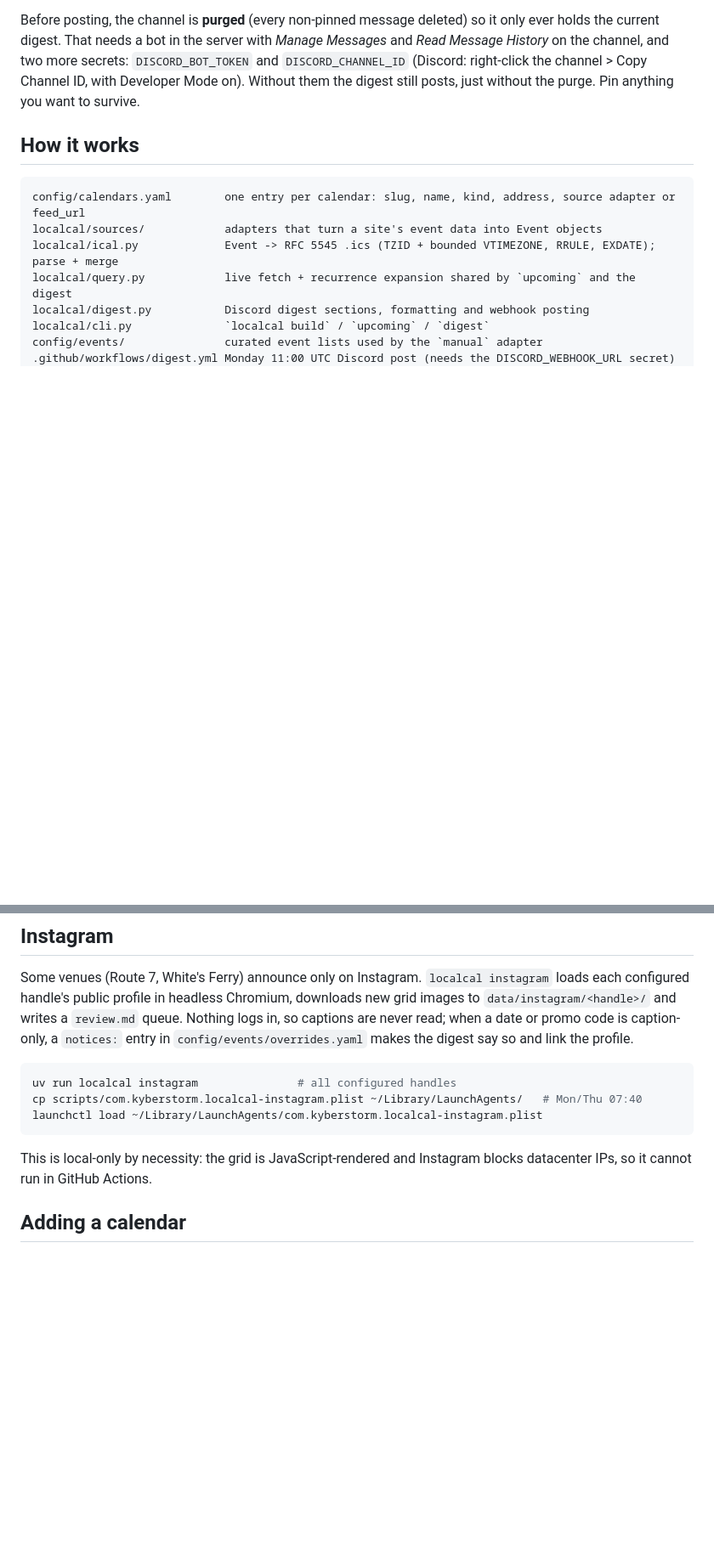
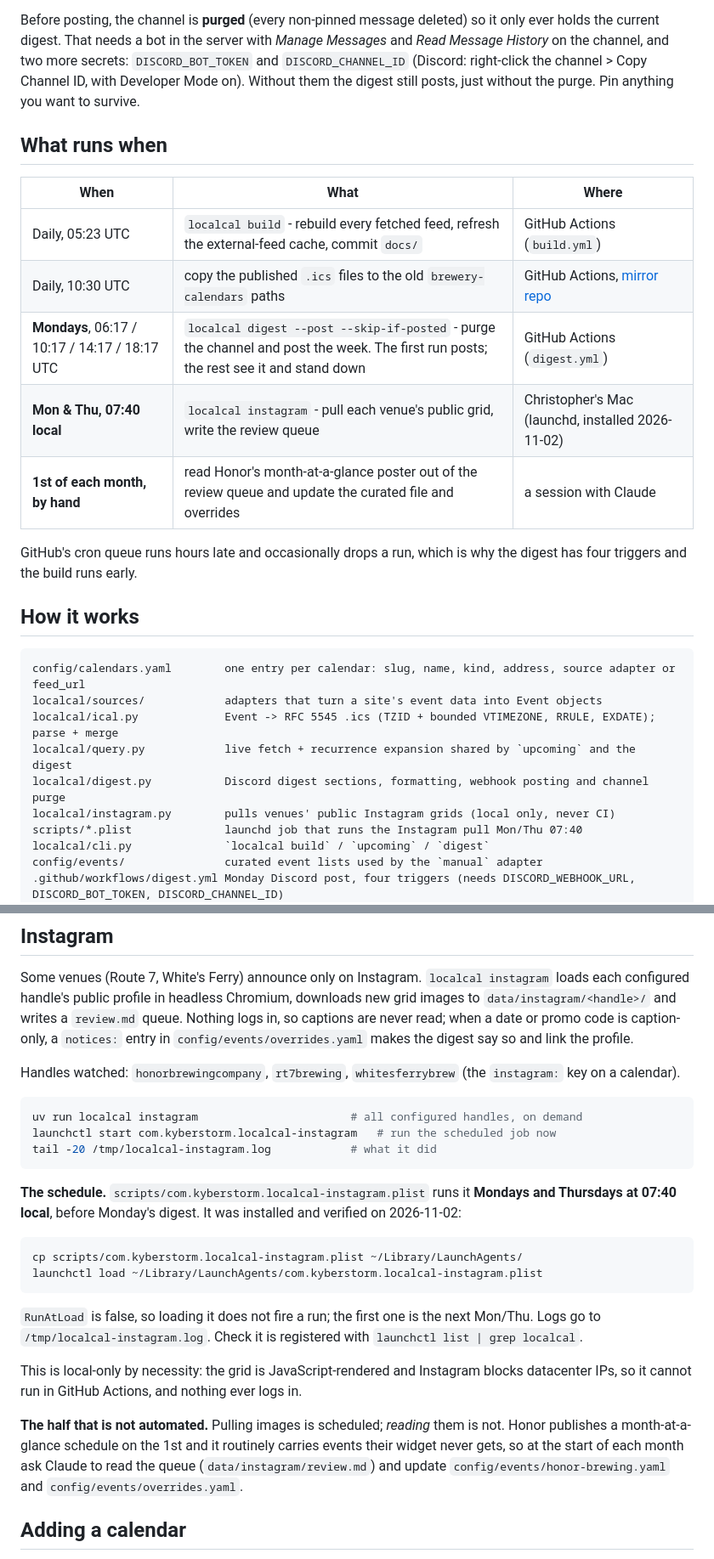
Before and after one commit to ByteMasterPro/local-calendars, a Markdown page: README.md, 2 parts joined by grey strips. Shown at 85% size. GitHub-like rendering; blank space fills up the shorter version.

````diff
--- a/README.md
+++ b/README.md
@@ -80,6 +80,19 @@ History* on the channel, and two more secrets: `DISCORD_BOT_TOKEN` and `DISCORD_
 (Discord: right-click the channel > Copy Channel ID, with Developer Mode on). Without them the
 digest still posts, just without the purge. Pin anything you want to survive.
 
+## What runs when
+
+| When | What | Where |
+|---|---|---|
+| Daily, 05:23 UTC | `localcal build` - rebuild every fetched feed, refresh the external-feed cache, commit `docs/` | GitHub Actions (`build.yml`) |
+| Daily, 10:30 UTC | copy the published `.ics` files to the old `brewery-calendars` paths | GitHub Actions, [mirror repo](https://github.com/ByteMasterPro/brewery-calendars) |
+| **Mondays**, 06:17 / 10:17 / 14:17 / 18:17 UTC | `localcal digest --post --skip-if-posted` - purge the channel and post the week. The first run posts; the rest see it and stand down | GitHub Actions (`digest.yml`) |
+| **Mon & Thu, 07:40 local** | `localcal instagram` - pull each venue's public grid, write the review queue | Christopher's Mac (launchd, installed 2026-11-02) |
+| **1st of each month, by hand** | read Honor's month-at-a-glance poster out of the review queue and update the curated file and overrides | a session with Claude |
+
+GitHub's cron queue runs hours late and occasionally drops a run, which is why the digest has
+four triggers and the build runs early.
+
 ## How it works
 
 ```
@@ -87,8 +100,10 @@ config/calendars.yaml        one entry per calendar: slug, name, kind, address,
 localcal/sources/            adapters that turn a site's event data into Event objects
 localcal/ical.py             Event -> RFC 5545 .ics (TZID + bounded VTIMEZONE, RRULE, EXDATE); parse + merge
 localcal/query.py            live fetch + recurrence expansion shared by `upcoming` and the digest
-localcal/digest.py           Discord digest sections, formatting and webhook posting
+localcal/digest.py           Discord digest sections, formatting, webhook posting and channel purge
+localcal/instagram.py        pulls venues' public Instagram grids (local only, never CI)
+scripts/*.plist              launchd job that runs the Instagram pull Mon/Thu 07:40
 localcal/cli.py              `localcal build` / `upcoming` / `digest`
 config/events/               curated event lists used by the `manual` adapter
-.github/workflows/digest.yml Monday 11:00 UTC Discord post (needs the DISCORD_WEBHOOK_URL secret)
+.github/workflows/digest.yml Monday Discord post, four triggers (needs DISCORD_WEBHOOK_URL, DISCORD_BOT_TOKEN, DISCORD_CHANNEL_ID)
 docs/                        the published site (GitHub Pages serves this folder)
@@ -141,14 +156,35 @@ configured handle's public profile in headless Chromium, downloads new grid imag
 read; when a date or promo code is caption-only, a `notices:` entry in
 `config/events/overrides.yaml` makes the digest say so and link the profile.
 
+Handles watched: `honorbrewingcompany`, `rt7brewing`, `whitesferrybrew` (the `instagram:` key on
+a calendar).
+
 ```bash
-uv run localcal instagram               # all configured handles
-cp scripts/com.kyberstorm.localcal-instagram.plist ~/Library/LaunchAgents/   # Mon/Thu 07:40
+uv run localcal instagram                       # all configured handles, on demand
+launchctl start com.kyberstorm.localcal-instagram   # run the scheduled job now
+tail -20 /tmp/localcal-instagram.log            # what it did
+```
+
+**The schedule.** `scripts/com.kyberstorm.localcal-instagram.plist` runs it **Mondays and
+Thursdays at 07:40 local**, before Monday's digest. It was installed and verified on 2026-11-02:
+
+```bash
+cp scripts/com.kyberstorm.localcal-instagram.plist ~/Library/LaunchAgents/
 launchctl load ~/Library/LaunchAgents/com.kyberstorm.localcal-instagram.plist
 ```
 
+`RunAtLoad` is false, so loading it does not fire a run; the first one is the next Mon/Thu.
+Logs go to `/tmp/localcal-instagram.log`. Check it is registered with
+`launchctl list | grep localcal`.
+
 This is local-only by necessity: the grid is JavaScript-rendered and Instagram blocks datacenter
-IPs, so it cannot run in GitHub Actions.
+IPs, so it cannot run in GitHub Actions, and nothing ever logs in.
+
+**The half that is not automated.** Pulling images is scheduled; *reading* them is not. Honor
+publishes a month-at-a-glance schedule on the 1st and it routinely carries events their widget
+never gets, so at the start of each month ask Claude to read the queue
+(`data/instagram/review.md`) and update `config/events/honor-brewing.yaml` and
+`config/events/overrides.yaml`.
 
 ## Adding a calendar
 
````
Also changed, not shown: other parts of README.md (+2 -2 lines), CLAUDE.md (+25 -3 lines).
